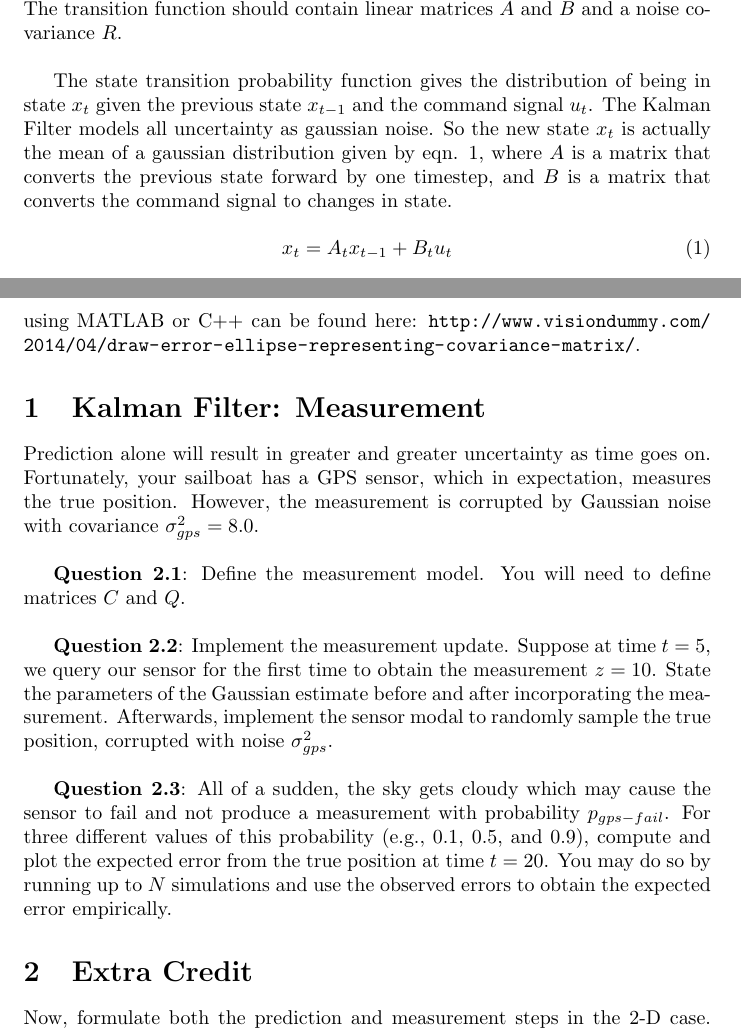
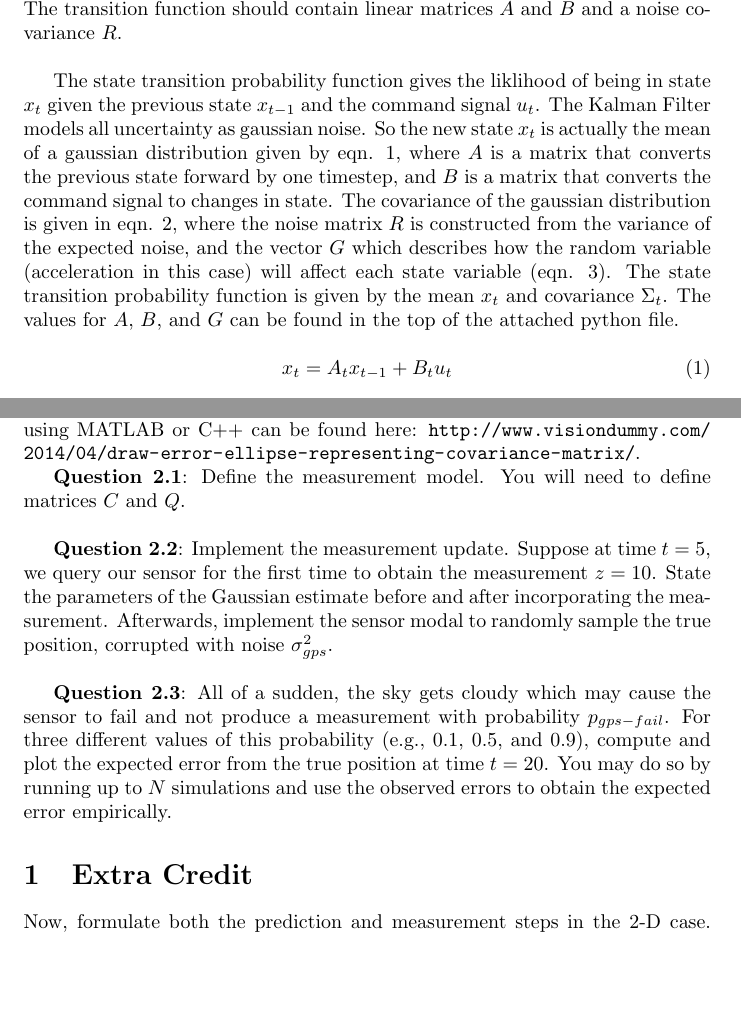
Before and after one commit to dirkmcpherson/kalman_filter, a LaTeX document (report/report.tex): two parts of pages 1 and 2 of 2, joined at a grey line, cut so that both start at the same text, the shorter picture padded with empty space. Compiled offline with pdfLaTeX.

Commit message:
q1.2 done

```diff
--- a/report/report.tex
+++ b/report/report.tex
@@ -19,7 +19,7 @@ The minimal state vector holds the position and velocity of the system: $x = \{p
 
 {\bf Question 1.2}: Design the state transition probability function $p(x_t | u_t, x_{t-1})$. The transition function should contain linear matrices $A$ and $B$ and a noise covariance $R$.\\
 
-The state transition probability function gives the distribution of being in state $x_t$ given the previous state $x_{t-1}$ and the command signal $u_t$. The Kalman Filter models all uncertainty as gaussian noise. So the new state $x_t$ is actually the mean of a gaussian distribution given by eqn. \ref{position_update}, where $A$ is a matrix that converts the previous state forward by one timestep, and $B$ is a matrix that converts the command signal to changes in state.
+The state transition probability function gives the liklihood of being in state $x_t$ given the previous state $x_{t-1}$ and the command signal $u_t$. The Kalman Filter models all uncertainty as gaussian noise. So the new state $x_t$ is actually the mean of a gaussian distribution given by eqn. \ref{position_update}, where $A$ is a matrix that converts the previous state forward by one timestep, and $B$ is a matrix that converts the command signal to changes in state. The covariance of the gaussian distribution is given in eqn. \ref{covariance_update}, where the noise matrix $R$ is constructed from the variance of the expected noise, and the vector $G$ which describes how the random variable (acceleration in this case) will affect each state variable (eqn. \ref{R_calc}). The state transition probability function is given by the mean $x_t$ and covariance $\Sigma_t$. The values for $A$, $B$, and $G$ can be found in the top of the attached python file.
 
 \begin{equation}\label{position_update}
     x_t = A_t x_{t-1} + B_t u_t
@@ -37,12 +37,6 @@ The state transition probability function gives the distribution of being in sta
 
 {\bf Question 1.4}: For each value of $t$ in the previous question, plot the joint posterior over $x$ and $\dot{x}$ in a diagram where $x$ is the horizontal and $\dot{x}$ is the vertical axis. For each posterior, you are asked to plot the uncertainty ellipse which is the ellipse of points that are one standard deviation away from the mean. Some additional information about uncertainty ellipses and how to calculate them using MATLAB or C++ can be found here: \url{http://www.visiondummy.com/2014/04/draw-error-ellipse-representing-covariance-matrix/}.
 
-
-
-\section{Kalman Filter: Measurement}
-
-Prediction alone will result in greater and greater uncertainty as time goes on. Fortunately, your sailboat has a GPS sensor, which in expectation, measures the true position. However, the measurement is corrupted by Gaussian noise with covariance $\sigma_{gps}^2 = 8.0$.\\
-
 {\bf Question 2.1}: Define the measurement model. You will need to define matrices $C$ and $Q$. \\
 
 {\bf Question 2.2}: Implement the measurement update. Suppose at time $t = 5$, we query our sensor for the first time to obtain the measurement $z = 10$. State the parameters of the Gaussian estimate before and after incorporating the measurement. Afterwards, implement the sensor modal to randomly sample the true position, corrupted with noise $\sigma_{gps}^2$. \\
```
